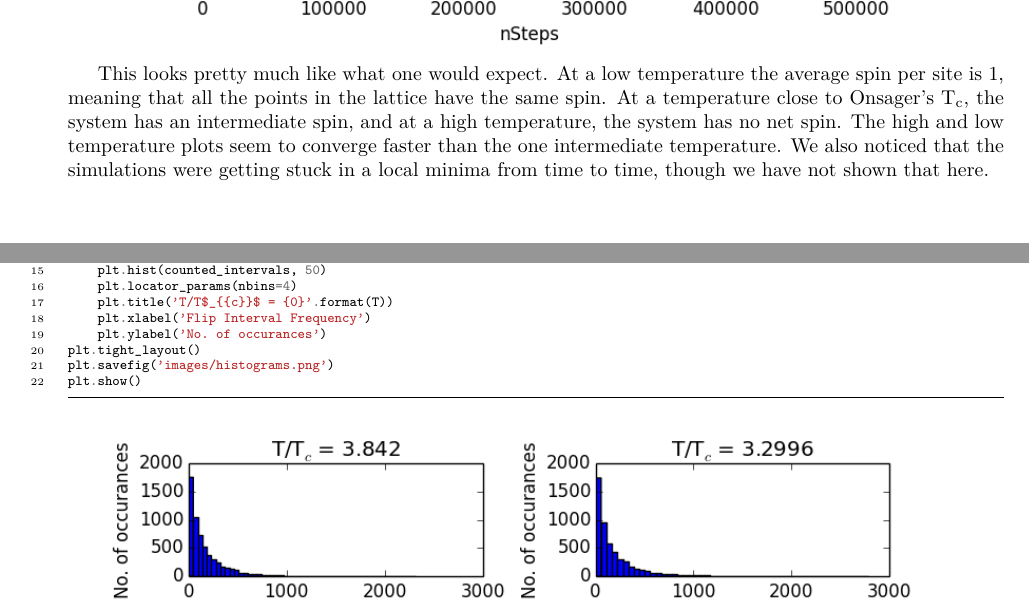
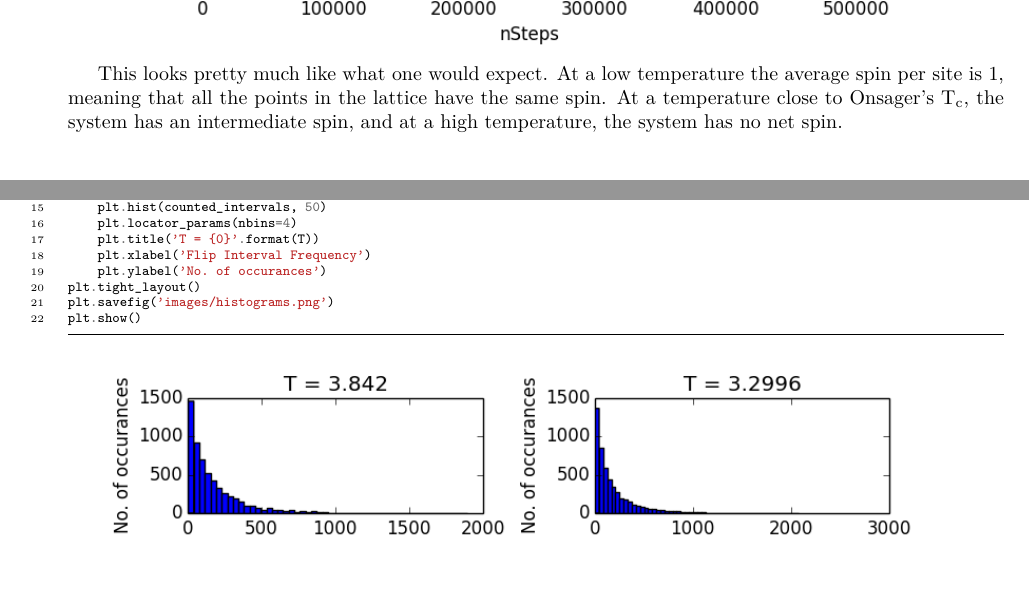
Before and after one commit to prtkm/ising-monte-carlo, a LaTeX document (ising-monte-carlo.tex): two parts of pages 5 and 12 of 12, joined at a grey line, cut so that both start at the same text, the shorter picture padded with empty space. The pictures show the PDF file ising-monte-carlo.pdf that the author committed with the source.

Commit message:
fix plot title

```diff
--- a/ising-monte-carlo.tex
+++ b/ising-monte-carlo.tex
@@ -276,7 +277,7 @@ plt.show()
 
 \includegraphics[width=.9\linewidth]{./images/average-spin.png}
 
-This looks pretty much like what one would expect. At a low temperature the average spin per site is 1, meaning that all the points in the lattice have the same spin. At a temperature close to Onsager's T$_{\text{c}}$, the system has an intermediate spin, and at a high temperature, the system has no net spin. The high and low temperature plots seem to converge faster than the one intermediate temperature. We also noticed that the simulations were getting stuck in a local minima from time to time, though we have not shown that here.
+This looks pretty much like what one would expect. At a low temperature the average spin per site is 1, meaning that all the points in the lattice have the same spin. At a temperature close to Onsager's T$_{\text{c}}$, the system has an intermediate spin, and at a high temperature, the system has no net spin.
 
 
 
@@ -590,7 +590,7 @@ for i, T in enumerate(temperatures):
     plt.subplot(3,2,i+1)
     plt.hist(counted_intervals, 50)
     plt.locator_params(nbins=4)
-    plt.title('T/T$_{{c}}$ = {0}'.format(T))
+    plt.title('T = {0}'.format(T))
     plt.xlabel('Flip Interval Frequency')
     plt.ylabel('No. of occurances')
 plt.tight_layout()
```
Also changed, not shown: images/histograms.png, ising-monte-carlo.pdf, ising-monte-carlo.tex (4 more changed lines), 2 other files.
